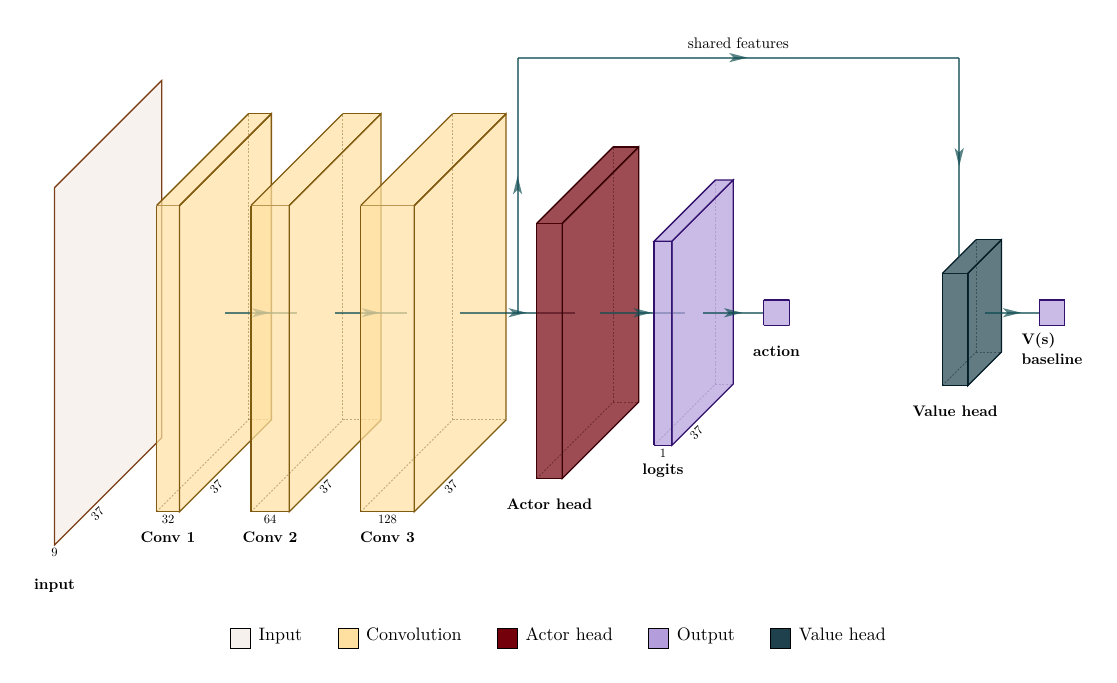
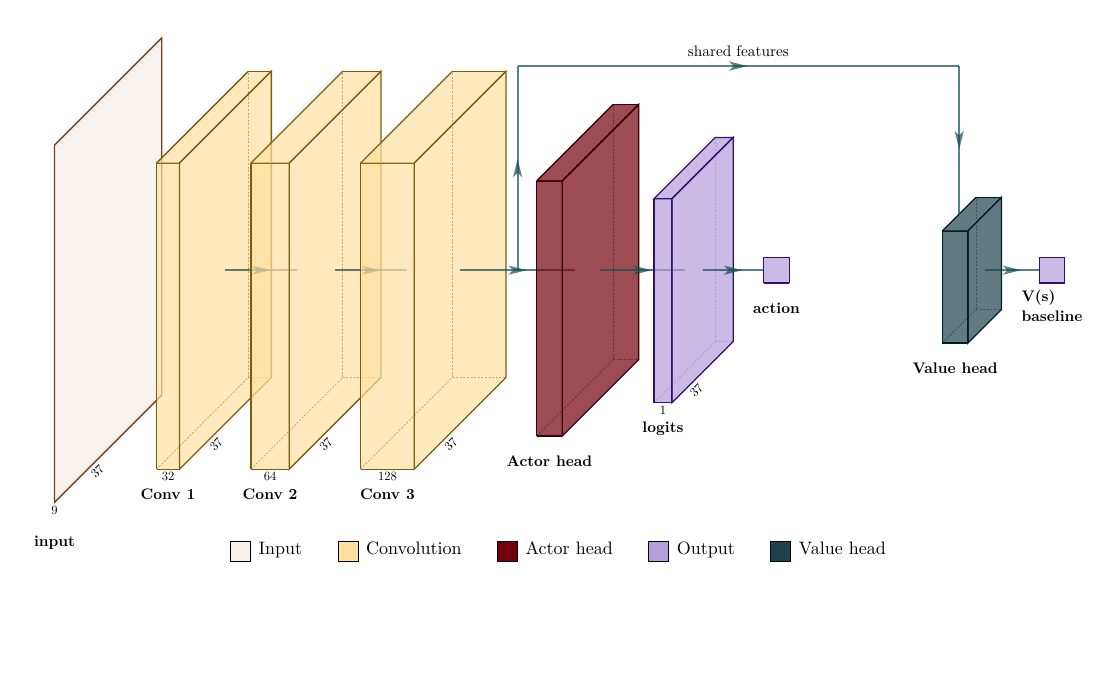
Before and after one commit to j-vaught/Temp_CSCE775_final_report, a Typst document (figures/03_policy_arch.typ): the whole page, the shorter picture padded with empty space. The pictures show the PDF file figures/03_policy_arch.pdf that the author committed with the source.

Commit message:
Tighten policy architecture figure spacing and reorder intro figure placement
Adjust shared-features skip connection position and reduce vertical spacing
in the policy architecture diagram. Move the state/action figure ahead of the
benchmark overview paragraph in the introduction.

```diff
--- a/figures/03_policy_arch.typ
+++ b/figures/03_policy_arch.typ
@@ -141,7 +141,7 @@
         type: "skip",
         mode: "air",
         label: "shared features",
-        pos: 5,
+        pos: 4,
         touch-layer: true,
       ),
     ),
```
Also changed, not shown: paper.typ (+6 -4 lines), figures/03_policy_arch.pdf, figures/03_policy_arch.typ (2 more changed lines).
